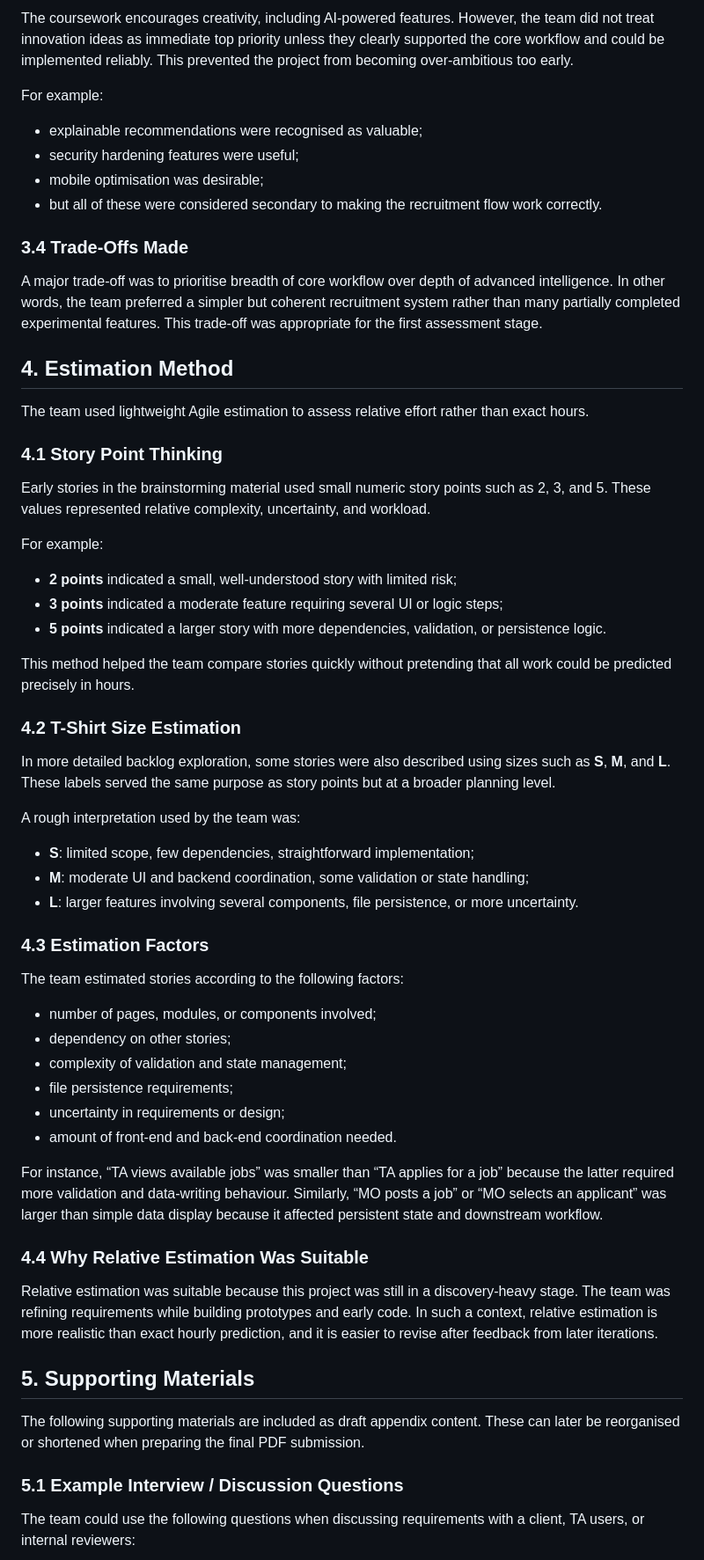
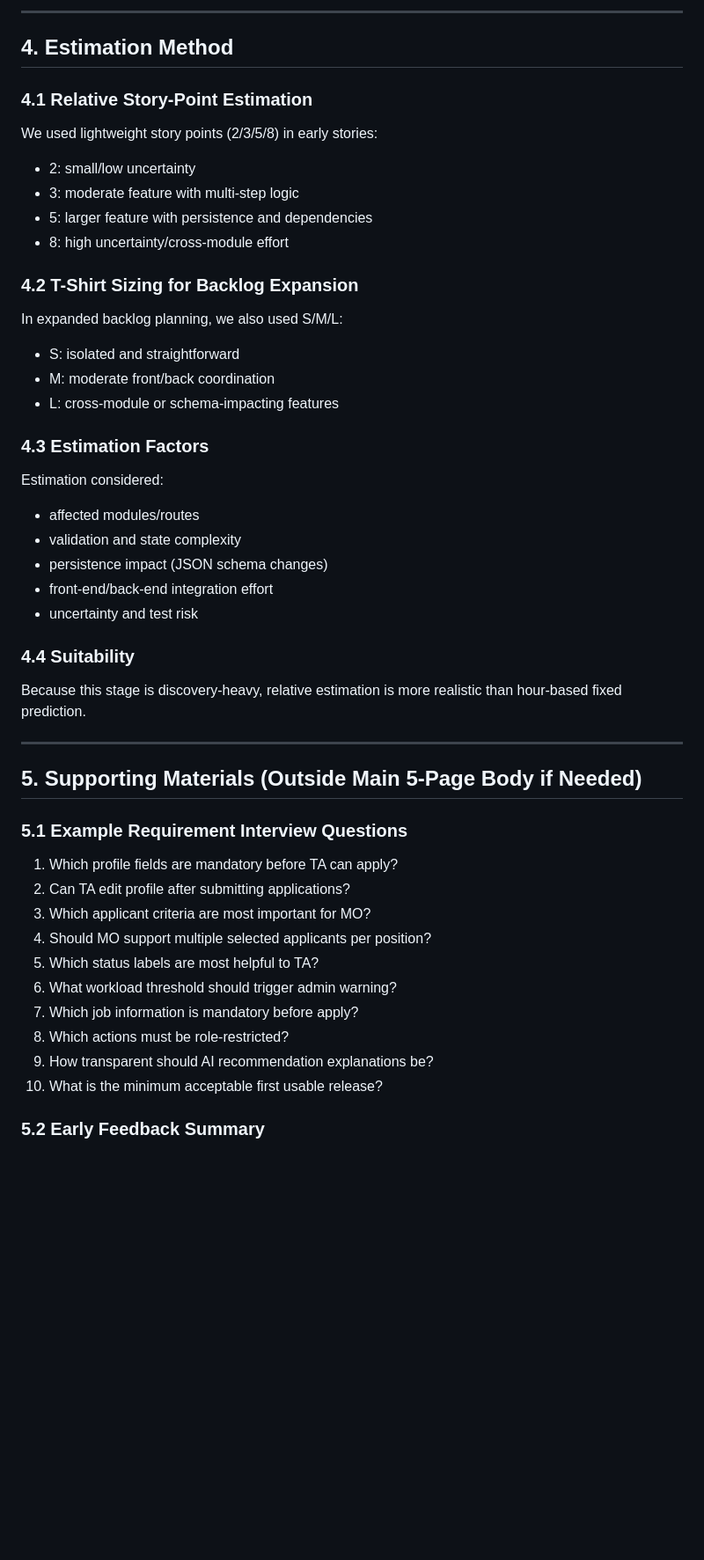
Before and after one commit to StarDust-XCHH/PureRecruitment-TAMO-bupter, a Markdown page: brief-report-group16-draft.md, the part around one of its changes. Shown at 88% size. Rendered like a GitHub page; blank space fills up the shorter version.

```diff
--- a/brief-report-group16-draft.md
+++ b/brief-report-group16-draft.md
@@ -166,65 +205,55 @@ This is why stories such as registration, login, job browsing, job posting, and
 
-The coursework encourages creativity, including AI-powered features. However, the team did not treat innovation ideas as immediate top priority unless they clearly supported the core workflow and could be implemented reliably. This prevented the project from becoming over-ambitious too early.
-
-For example:
-
-- explainable recommendations were recognised as valuable;
-- security hardening features were useful;
-- mobile optimisation was desirable;
-- but all of these were considered secondary to making the recruitment flow work correctly.
-
-### 3.4 Trade-Offs Made
-
-A major trade-off was to prioritise breadth of core workflow over depth of advanced intelligence. In other words, the team preferred a simpler but coherent recruitment system rather than many partially completed experimental features. This trade-off was appropriate for the first assessment stage.
+---
 
 ## 4. Estimation Method
 
-The team used lightweight Agile estimation to assess relative effort rather than exact hours.
+### 4.1 Relative Story-Point Estimation
 
-### 4.1 Story Point Thinking
+We used lightweight story points (2/3/5/8) in early stories:
 
-Early stories in the brainstorming material used small numeric story points such as 2, 3, and 5. These values represented relative complexity, uncertainty, and workload.
+- 2: small/low uncertainty
+- 3: moderate feature with multi-step logic
+- 5: larger feature with persistence and dependencies
+- 8: high uncertainty/cross-module effort
 
-For example:
+### 4.2 T-Shirt Sizing for Backlog Expansion
 
-- **2 points** indicated a small, well-understood story with limited risk;
-- **3 points** indicated a moderate feature requiring several UI or logic steps;
-- **5 points** indicated a larger story with more dependencies, validation, or persistence logic.
+In expanded backlog planning, we also used S/M/L:
 
-This method helped the team compare stories quickly without pretending that all work could be predicted precisely in hours.
-
-### 4.2 T-Shirt Size Estimation
-
-In more detailed backlog exploration, some stories were also described using sizes such as **S**, **M**, and **L**. These labels served the same purpose as story points but at a broader planning level.
-
-A rough interpretation used by the team was:
-
-- **S**: limited scope, few dependencies, straightforward implementation;
-- **M**: moderate UI and backend coordination, some validation or state handling;
-- **L**: larger features involving several components, file persistence, or more uncertainty.
+- S: isolated and straightforward
+- M: moderate front/back coordination
+- L: cross-module or schema-impacting features
 
 ### 4.3 Estimation Factors
 
-The team estimated stories according to the following factors:
+Estimation considered:
 
-- number of pages, modules, or components involved;
-- dependency on other stories;
-- complexity of validation and state management;
-- file persistence requirements;
-- uncertainty in requirements or design;
-- amount of front-end and back-end coordination needed.
+- affected modules/routes
+- validation and state complexity
+- persistence impact (JSON schema changes)
+- front-end/back-end integration effort
+- uncertainty and test risk
 
-For instance, “TA views available jobs” was smaller than “TA applies for a job” because the latter required more validation and data-writing behaviour. Similarly, “MO posts a job” or “MO selects an applicant” was larger than simple data display because it affected persistent state and downstream workflow.
+### 4.4 Suitability
 
-### 4.4 Why Relative Estimation Was Suitable
+Because this stage is discovery-heavy, relative estimation is more realistic than hour-based fixed prediction.
 
-Relative estimation was suitable because this project was still in a discovery-heavy stage. The team was refining requirements while building prototypes and early code. In such a context, relative estimation is more realistic than exact hourly prediction, and it is easier to revise after feedback from later iterations.
+---
 
-## 5. Supporting Materials
+## 5. Supporting Materials (Outside Main 5-Page Body if Needed)
 
-The following supporting materials are included as draft appendix content. These can later be reorganised or shortened when preparing the final PDF submission.
+### 5.1 Example Requirement Interview Questions
 
-### 5.1 Example Interview / Discussion Questions
+1. Which profile fields are mandatory before TA can apply?
+2. Can TA edit profile after submitting applications?
+3. Which applicant criteria are most important for MO?
+4. Should MO support multiple selected applicants per position?
+5. Which status labels are most helpful to TA?
+6. What workload threshold should trigger admin warning?
+7. Which job information is mandatory before apply?
+8. Which actions must be role-restricted?
+9. How transparent should AI recommendation explanations be?
+10. What is the minimum acceptable first usable release?
 
-The team could use the following questions when discussing requirements with a client, TA users, or internal reviewers:
+### 5.2 Early Feedback Summary
 
```
Also changed, not shown: other parts of brief-report-group16-draft.md (+200 -136 lines).
